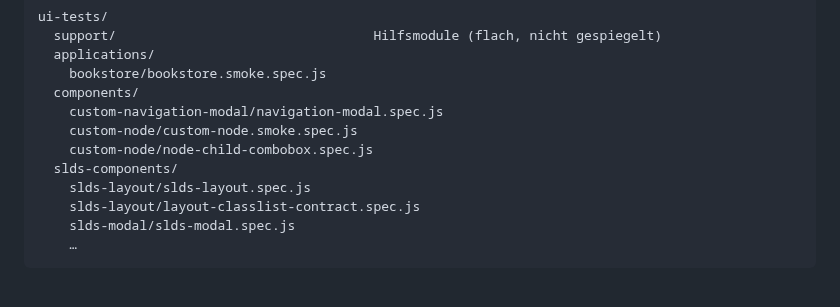
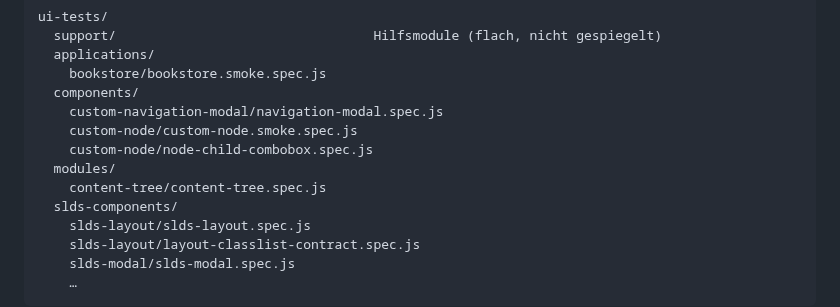
Before and after one commit to DavidWalther/PageHost, a Markdown page: doc/frontend-testing.md, the part around the change. Drawn GitHub-style; blank space fills up the shorter version.

```diff
--- a/doc/frontend-testing.md
+++ b/doc/frontend-testing.md
@@ -18,6 +18,8 @@ ui-tests/
     custom-navigation-modal/navigation-modal.spec.js
     custom-node/custom-node.smoke.spec.js
     custom-node/node-child-combobox.spec.js
+  modules/
+    content-tree/content-tree.spec.js
   slds-components/
     slds-layout/slds-layout.spec.js
     slds-layout/layout-classlist-contract.spec.js
```
Also changed, not shown: doc/architecture.md (+9 -1 lines).
